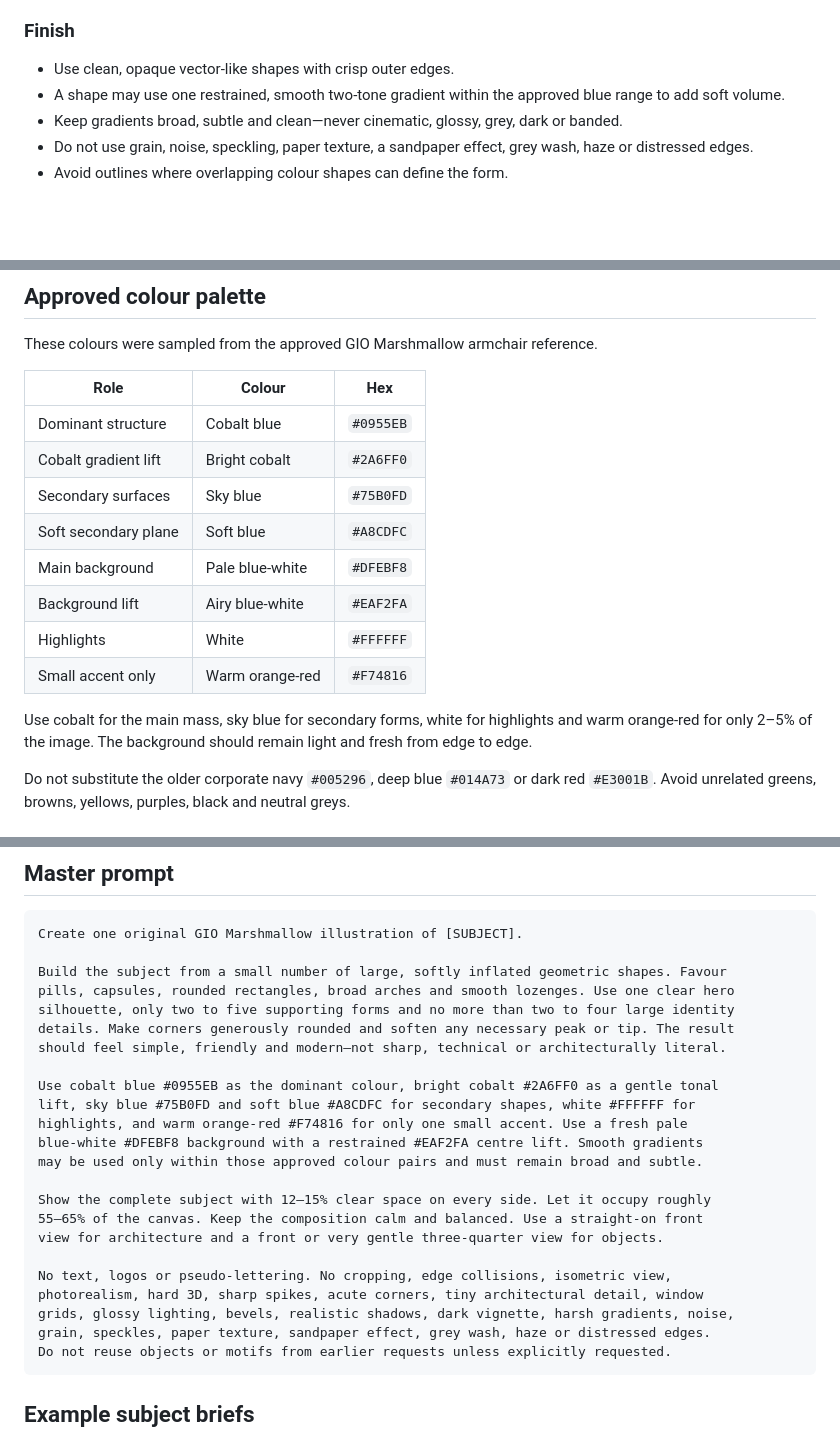
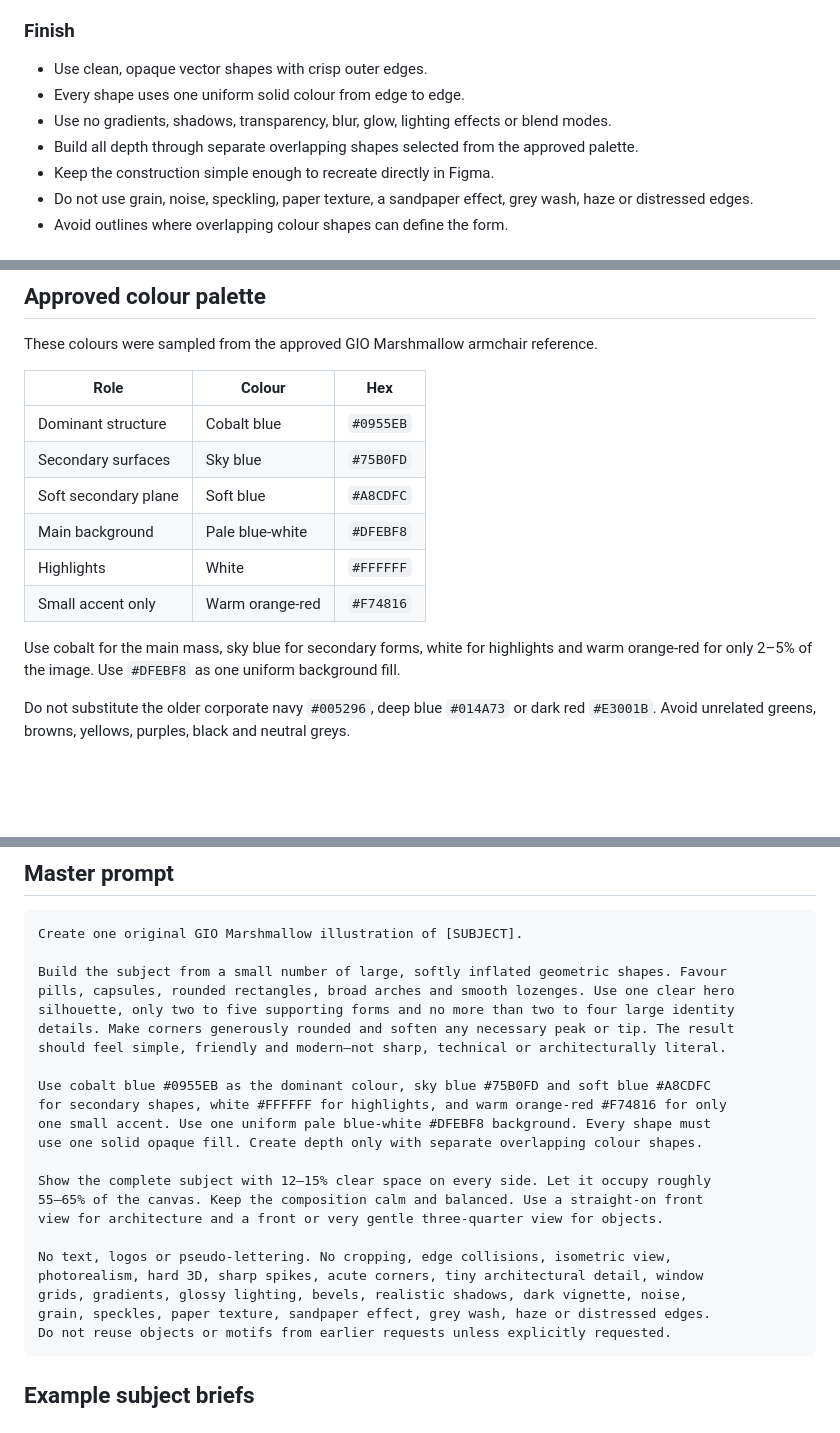
Before and after one commit to nickleechn/design-skills, a Markdown page: gio-illustration.md, 3 parts joined by grey strips. Drawn GitHub-style; blank space fills up the shorter version.

````diff
--- a/gio-illustration.md
+++ b/gio-illustration.md
@@ -42,9 +46,11 @@ GIO Marshmallow uses a few large, softly inflated geometric shapes, bright cobal
 
 ### Finish
 
-- Use clean, opaque vector-like shapes with crisp outer edges.
-- A shape may use one restrained, smooth two-tone gradient within the approved blue range to add soft volume.
-- Keep gradients broad, subtle and clean—never cinematic, glossy, grey, dark or banded.
+- Use clean, opaque vector shapes with crisp outer edges.
+- Every shape uses one uniform solid colour from edge to edge.
+- Use no gradients, shadows, transparency, blur, glow, lighting effects or blend modes.
+- Build all depth through separate overlapping shapes selected from the approved palette.
+- Keep the construction simple enough to recreate directly in Figma.
 - Do not use grain, noise, speckling, paper texture, a sandpaper effect, grey wash, haze or distressed edges.
 - Avoid outlines where overlapping colour shapes can define the form.
 
@@ -66,15 +72,13 @@ These colours were sampled from the approved GIO Marshmallow armchair reference.
 | Role | Colour | Hex |
 | --- | --- | --- |
 | Dominant structure | Cobalt blue | `#0955EB` |
-| Cobalt gradient lift | Bright cobalt | `#2A6FF0` |
 | Secondary surfaces | Sky blue | `#75B0FD` |
 | Soft secondary plane | Soft blue | `#A8CDFC` |
 | Main background | Pale blue-white | `#DFEBF8` |
-| Background lift | Airy blue-white | `#EAF2FA` |
 | Highlights | White | `#FFFFFF` |
 | Small accent only | Warm orange-red | `#F74816` |
 
-Use cobalt for the main mass, sky blue for secondary forms, white for highlights and warm orange-red for only 2–5% of the image. The background should remain light and fresh from edge to edge.
+Use cobalt for the main mass, sky blue for secondary forms, white for highlights and warm orange-red for only 2–5% of the image. Use `#DFEBF8` as one uniform background fill.
 
 Do not substitute the older corporate navy `#005296`, deep blue `#014A73` or dark red `#E3001B`. Avoid unrelated greens, browns, yellows, purples, black and neutral greys.
 
@@ -113,11 +117,10 @@ silhouette, only two to five supporting forms and no more than two to four large
 details. Make corners generously rounded and soften any necessary peak or tip. The result
 should feel simple, friendly and modern—not sharp, technical or architecturally literal.
 
-Use cobalt blue #0955EB as the dominant colour, bright cobalt #2A6FF0 as a gentle tonal
-lift, sky blue #75B0FD and soft blue #A8CDFC for secondary shapes, white #FFFFFF for
-highlights, and warm orange-red #F74816 for only one small accent. Use a fresh pale
-blue-white #DFEBF8 background with a restrained #EAF2FA centre lift. Smooth gradients
-may be used only within those approved colour pairs and must remain broad and subtle.
+Use cobalt blue #0955EB as the dominant colour, sky blue #75B0FD and soft blue #A8CDFC
+for secondary shapes, white #FFFFFF for highlights, and warm orange-red #F74816 for only
+one small accent. Use one uniform pale blue-white #DFEBF8 background. Every shape must
+use one solid opaque fill. Create depth only with separate overlapping colour shapes.
 
 Show the complete subject with 12–15% clear space on every side. Let it occupy roughly
 55–65% of the canvas. Keep the composition calm and balanced. Use a straight-on front
@@ -125,7 +128,7 @@ view for architecture and a front or very gentle three-quarter view for objects.
 
 No text, logos or pseudo-lettering. No cropping, edge collisions, isometric view,
 photorealism, hard 3D, sharp spikes, acute corners, tiny architectural detail, window
-grids, glossy lighting, bevels, realistic shadows, dark vignette, harsh gradients, noise,
+grids, gradients, glossy lighting, bevels, realistic shadows, dark vignette, noise,
 grain, speckles, paper texture, sandpaper effect, grey wash, haze or distressed edges.
 Do not reuse objects or motifs from earlier requests unless explicitly requested.
 ```
````
Also changed, not shown: other parts of gio-illustration.md (+20 -2 lines), gio-illustrations/assets/gio-canberra-telstra-tower.png (added), 1 other file.
